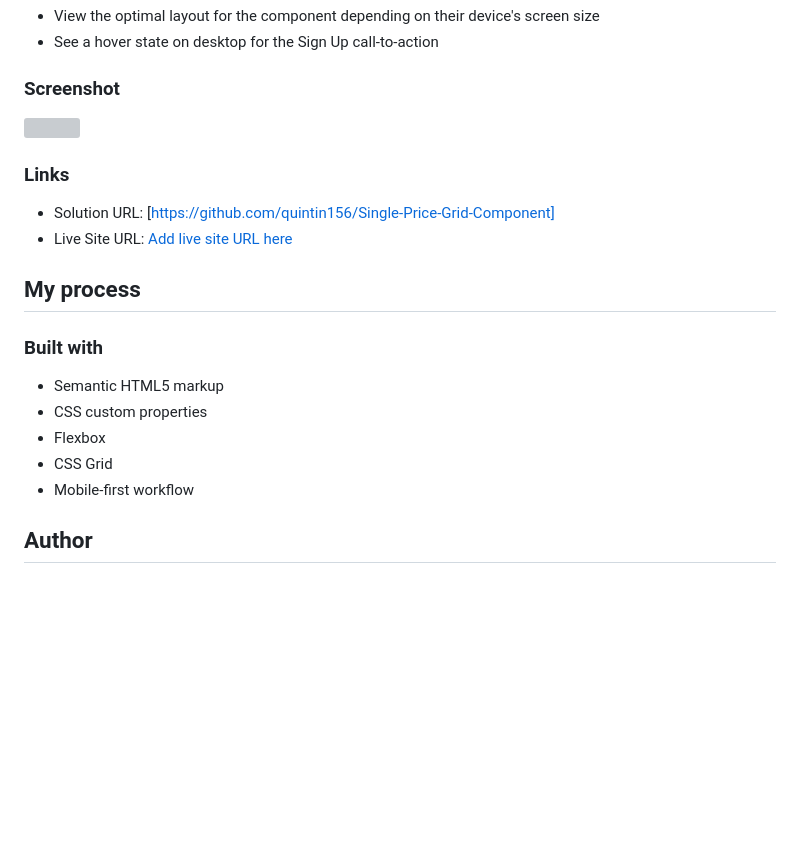
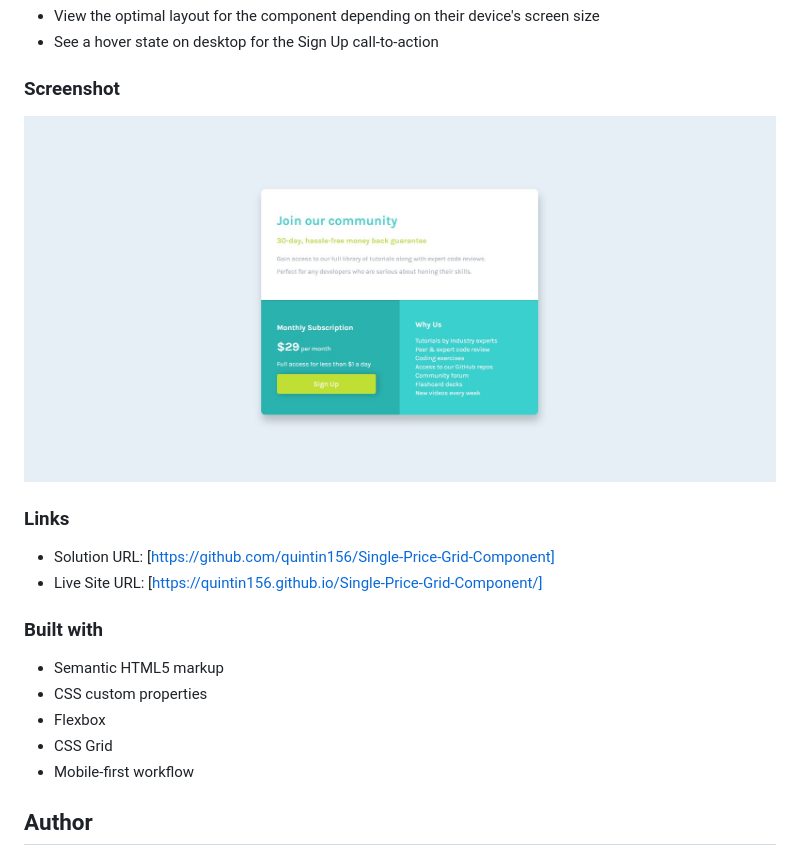
Before and after one commit to quintin156/Single-Price-Grid-Component, a Markdown page: README.md, the part around the change. Rendered like a GitHub page; pictures changed too: images/Screenshot 2022-09-11 235902.jpg (added); blank space fills up the shorter version; grey boxes are pictures that could not be loaded.

Commit message:
Updated README / Added Screenshot

```diff
--- a/README.md
+++ b/README.md
@@ -29,14 +29,13 @@ Users should be able to:
 
 ### Screenshot
 
-![](./screenshot.jpg)
+![](images/Screenshot%202022-09-11%20235902.jpg)
 
 ### Links
 
 - Solution URL: [https://github.com/quintin156/Single-Price-Grid-Component]
-- Live Site URL: [Add live site URL here](https://your-live-site-url.com)
+- Live Site URL: [https://quintin156.github.io/Single-Price-Grid-Component/]
 
-## My process
 
 ### Built with
 
@@ -46,7 +45,6 @@ Users should be able to:
 - CSS Grid
 - Mobile-first workflow
 
-
 ## Author
 
 - Website - [Quintin Latimore](https://www.quintin-latimore.com)
```
